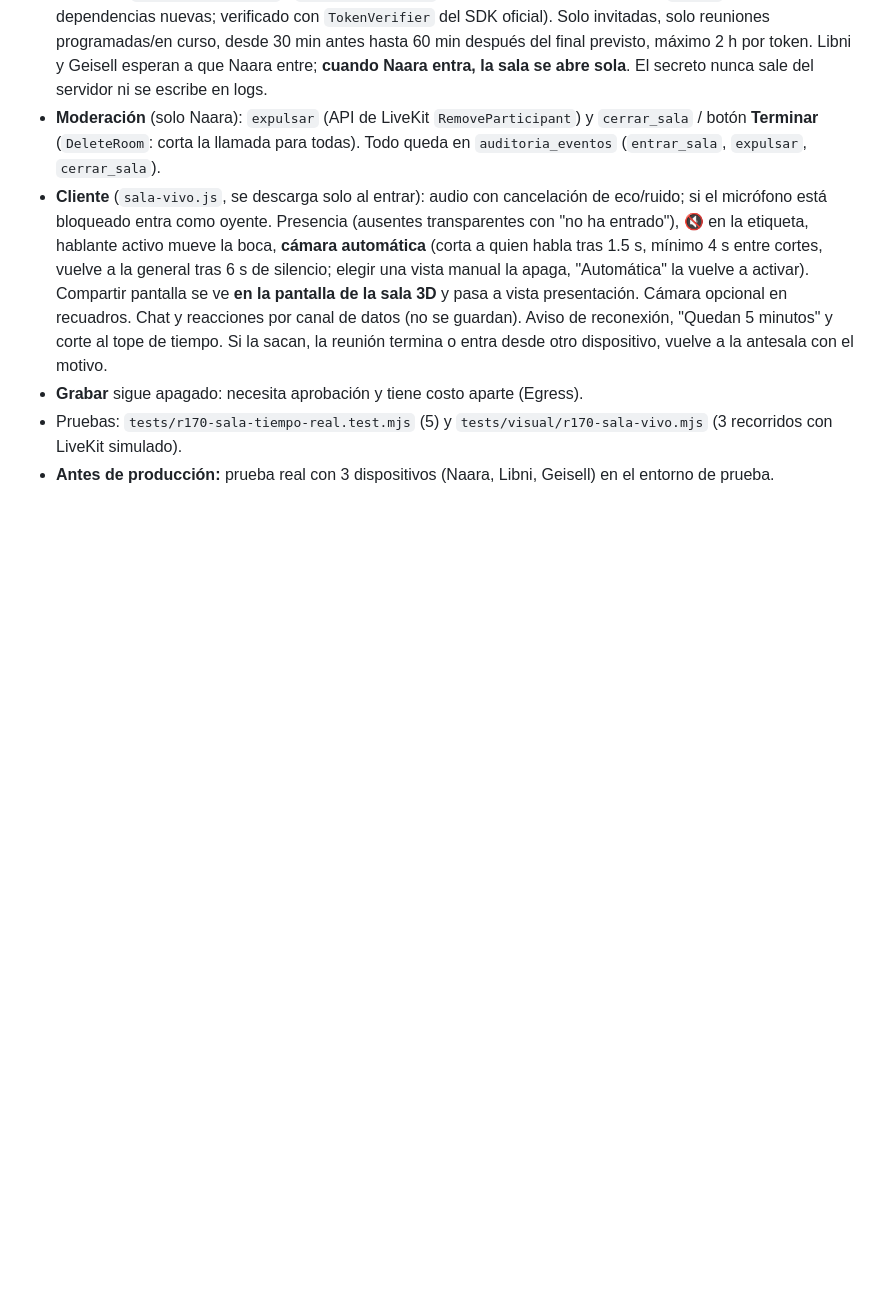
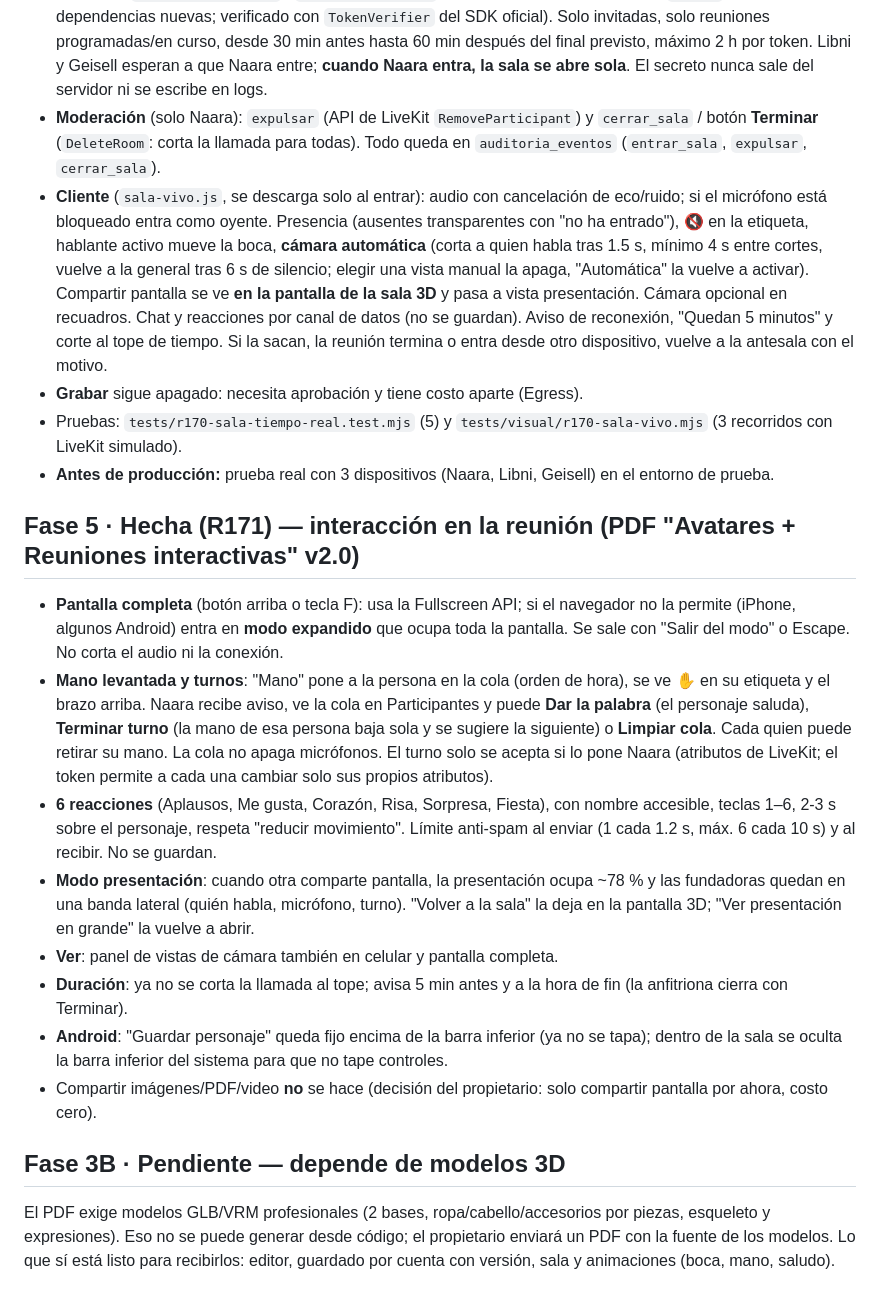
Before and after one commit to Sublicuentas/sublichat-hq, a Markdown page: docs/sublistudio/PLAN.md, the part around the change. GitHub-like rendering; blank space fills up the shorter version.

```diff
--- a/docs/sublistudio/PLAN.md
+++ b/docs/sublistudio/PLAN.md
@@ -111,3 +111,16 @@ No hecho todavía (y la pantalla lo dice así, sin fingir): envío por Telegram
 - **Grabar** sigue apagado: necesita aprobación y tiene costo aparte (Egress).
 - Pruebas: `tests/r170-sala-tiempo-real.test.mjs` (5) y `tests/visual/r170-sala-vivo.mjs` (3 recorridos con LiveKit simulado).
 - **Antes de producción:** prueba real con 3 dispositivos (Naara, Libni, Geisell) en el entorno de prueba.
+
+## Fase 5 · Hecha (R171) — interacción en la reunión (PDF "Avatares + Reuniones interactivas" v2.0)
+- **Pantalla completa** (botón arriba o tecla F): usa la Fullscreen API; si el navegador no la permite (iPhone, algunos Android) entra en **modo expandido** que ocupa toda la pantalla. Se sale con "Salir del modo" o Escape. No corta el audio ni la conexión.
+- **Mano levantada y turnos**: "Mano" pone a la persona en la cola (orden de hora), se ve ✋ en su etiqueta y el brazo arriba. Naara recibe aviso, ve la cola en Participantes y puede **Dar la palabra** (el personaje saluda), **Terminar turno** (la mano de esa persona baja sola y se sugiere la siguiente) o **Limpiar cola**. Cada quien puede retirar su mano. La cola no apaga micrófonos. El turno solo se acepta si lo pone Naara (atributos de LiveKit; el token permite a cada una cambiar solo sus propios atributos).
+- **6 reacciones** (Aplausos, Me gusta, Corazón, Risa, Sorpresa, Fiesta), con nombre accesible, teclas 1–6, 2-3 s sobre el personaje, respeta "reducir movimiento". Límite anti-spam al enviar (1 cada 1.2 s, máx. 6 cada 10 s) y al recibir. No se guardan.
+- **Modo presentación**: cuando otra comparte pantalla, la presentación ocupa ~78 % y las fundadoras quedan en una banda lateral (quién habla, micrófono, turno). "Volver a la sala" la deja en la pantalla 3D; "Ver presentación en grande" la vuelve a abrir.
+- **Ver**: panel de vistas de cámara también en celular y pantalla completa.
+- **Duración**: ya no se corta la llamada al tope; avisa 5 min antes y a la hora de fin (la anfitriona cierra con Terminar).
+- **Android**: "Guardar personaje" queda fijo encima de la barra inferior (ya no se tapa); dentro de la sala se oculta la barra inferior del sistema para que no tape controles.
+- Compartir imágenes/PDF/video **no** se hace (decisión del propietario: solo compartir pantalla por ahora, costo cero).
+
+## Fase 3B · Pendiente — depende de modelos 3D
+El PDF exige modelos GLB/VRM profesionales (2 bases, ropa/cabello/accesorios por piezas, esqueleto y expresiones). Eso no se puede generar desde código; el propietario enviará un PDF con la fuente de los modelos. Lo que sí está listo para recibirlos: editor, guardado por cuenta con versión, sala y animaciones (boca, mano, saludo).
```
